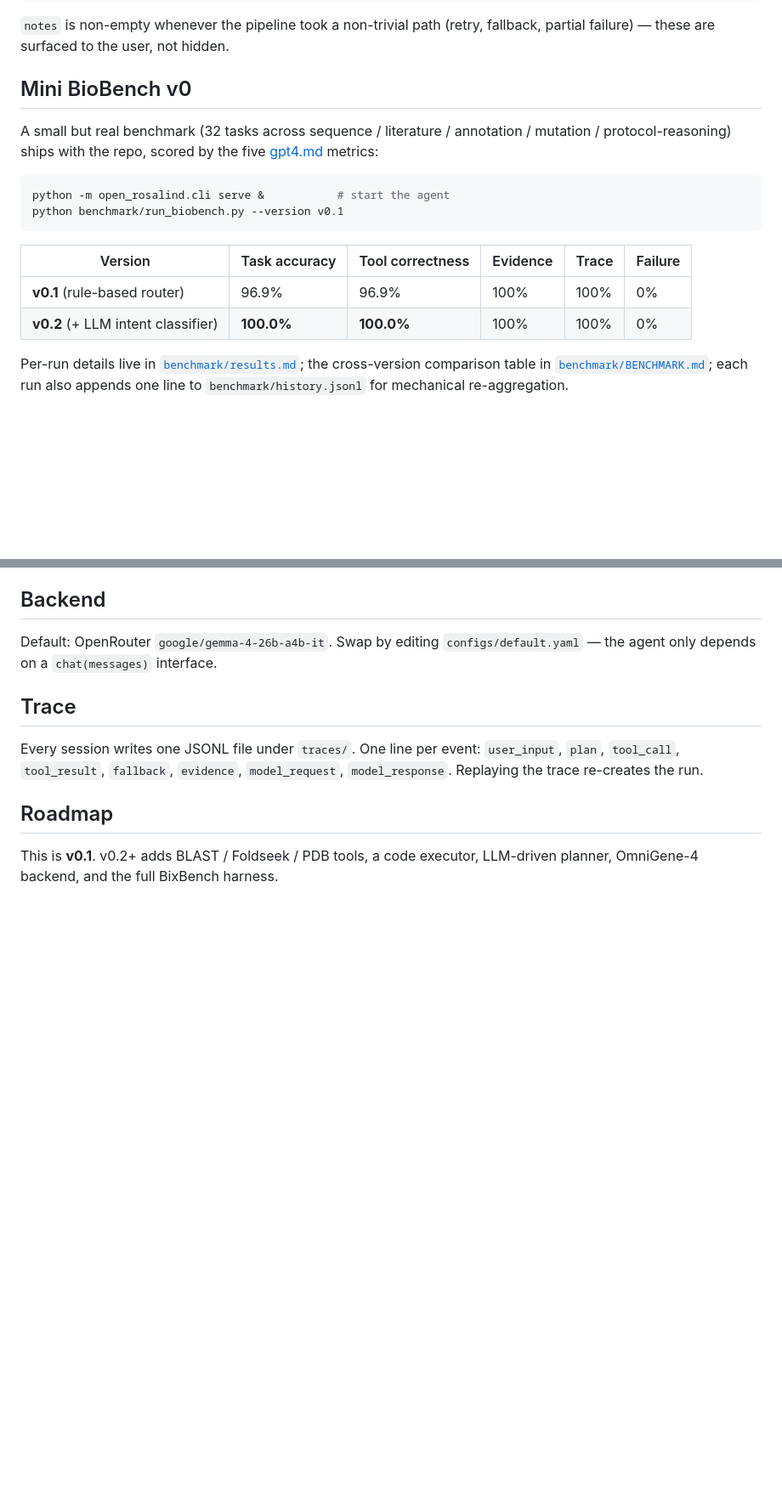
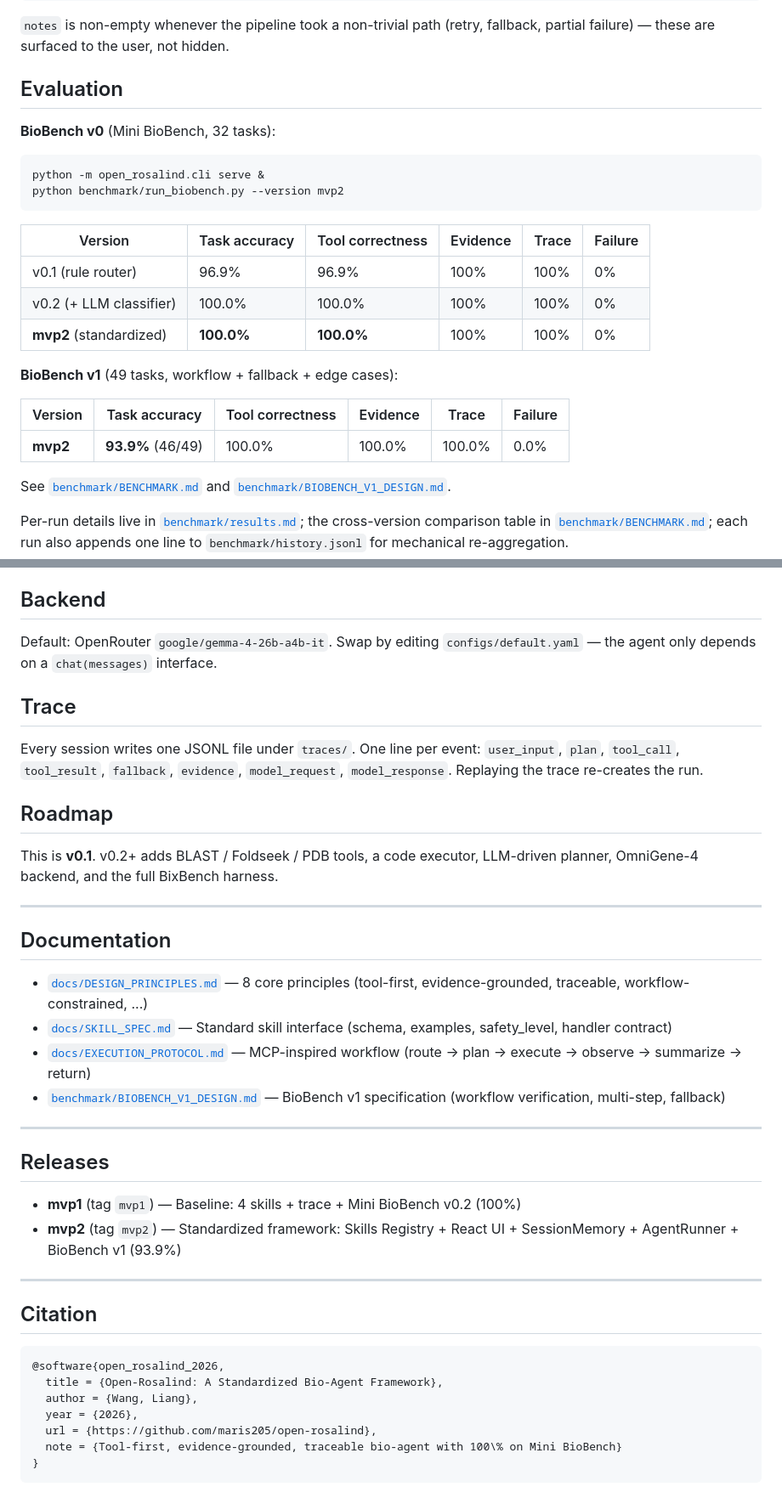
Before and after one commit to maris205/open-rosalind, a Markdown page: README.md, 2 parts joined by grey strips. Shown at 85% size. Rendered like a GitHub page; blank space fills up the shorter version.

````diff
--- a/README.md
+++ b/README.md
@@ -78,21 +92,28 @@ an evaluator never has to special-case skills:
 `notes` is non-empty whenever the pipeline took a non-trivial path (retry,
 fallback, partial failure) — these are surfaced to the user, not hidden.
 
-## Mini BioBench v0
+## Evaluation
 
-A small but real benchmark (32 tasks across sequence / literature /
-annotation / mutation / protocol-reasoning) ships with the repo, scored by
-the five [gpt4.md](./gpt4.md) metrics:
+**BioBench v0** (Mini BioBench, 32 tasks):
 
 ```bash
-python -m open_rosalind.cli serve &           # start the agent
-python benchmark/run_biobench.py --version v0.1
+python -m open_rosalind.cli serve &
+python benchmark/run_biobench.py --version mvp2
 ```
 
 | Version | Task accuracy | Tool correctness | Evidence | Trace | Failure |
 |---|---|---|---|---|---|
-| **v0.1** (rule-based router) | 96.9% | 96.9% | 100% | 100% | 0% |
-| **v0.2** (+ LLM intent classifier) | **100.0%** | **100.0%** | 100% | 100% | 0% |
+| v0.1 (rule router) | 96.9% | 96.9% | 100% | 100% | 0% |
+| v0.2 (+ LLM classifier) | 100.0% | 100.0% | 100% | 100% | 0% |
+| **mvp2** (standardized) | **100.0%** | **100.0%** | 100% | 100% | 0% |
+
+**BioBench v1** (49 tasks, workflow + fallback + edge cases):
+
+| Version | Task accuracy | Tool correctness | Evidence | Trace | Failure |
+|---|---|---|---|---|---|
+| **mvp2** | **93.9%** (46/49) | 100.0% | 100.0% | 100.0% | 0.0% |
+
+See [`benchmark/BENCHMARK.md`](./benchmark/BENCHMARK.md) and [`benchmark/BIOBENCH_V1_DESIGN.md`](./benchmark/BIOBENCH_V1_DESIGN.md).
 
 Per-run details live in [`benchmark/results.md`](./benchmark/results.md);
 the cross-version comparison table in [`benchmark/BENCHMARK.md`](./benchmark/BENCHMARK.md);
@@ -114,3 +135,33 @@ Every session writes one JSONL file under `traces/`. One line per event:
 
 This is **v0.1**. v0.2+ adds BLAST / Foldseek / PDB tools, a code executor,
 LLM-driven planner, OmniGene-4 backend, and the full BixBench harness.
+
+---
+
+## Documentation
+
+- [`docs/DESIGN_PRINCIPLES.md`](./docs/DESIGN_PRINCIPLES.md) — 8 core principles (tool-first, evidence-grounded, traceable, workflow-constrained, ...)
+- [`docs/SKILL_SPEC.md`](./docs/SKILL_SPEC.md) — Standard skill interface (schema, examples, safety_level, handler contract)
+- [`docs/EXECUTION_PROTOCOL.md`](./docs/EXECUTION_PROTOCOL.md) — MCP-inspired workflow (route → plan → execute → observe → summarize → return)
+- [`benchmark/BIOBENCH_V1_DESIGN.md`](./benchmark/BIOBENCH_V1_DESIGN.md) — BioBench v1 specification (workflow verification, multi-step, fallback)
+
+---
+
+## Releases
+
+- **mvp1** (tag `mvp1`) — Baseline: 4 skills + trace + Mini BioBench v0.2 (100%)
+- **mvp2** (tag `mvp2`) — Standardized framework: Skills Registry + React UI + SessionMemory + AgentRunner + BioBench v1 (93.9%)
+
+---
+
+## Citation
+
+```bibtex
+@software{open_rosalind_2026,
+  title = {Open-Rosalind: A Standardized Bio-Agent Framework},
+  author = {Wang, Liang},
+  year = {2026},
+  url = {https://github.com/maris205/open-rosalind},
+  note = {Tool-first, evidence-grounded, traceable bio-agent with 100\% on Mini BioBench}
+}
+```
````
Also changed, not shown: other parts of README.md (+51 -37 lines).
